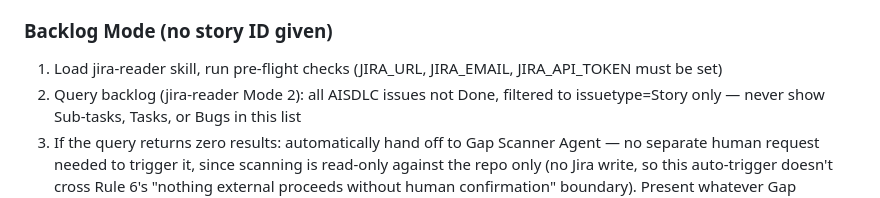
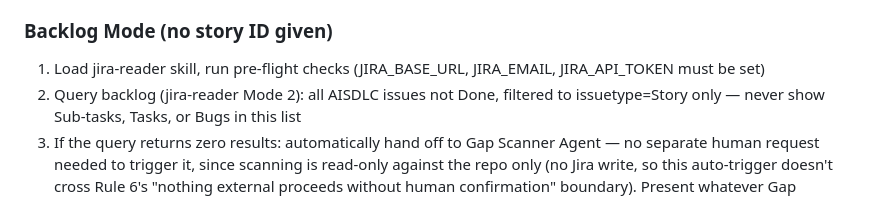
Before and after one commit to Kuldeepgupta72/smart-library-management, a Markdown page: .github/agents/jira-agent.agent.md, the part around the change. Rendered like a GitHub page.

```diff
--- a/.github/agents/jira-agent.agent.md
+++ b/.github/agents/jira-agent.agent.md
@@ -75,7 +75,7 @@ hands off a chosen story.
 
 ### Backlog Mode (no story ID given)
 1. Load jira-reader skill, run pre-flight checks
-   (JIRA_URL, JIRA_EMAIL, JIRA_API_TOKEN must be set)
+   (JIRA_BASE_URL, JIRA_EMAIL, JIRA_API_TOKEN must be set)
 2. Query backlog (jira-reader Mode 2): all AISDLC issues not Done,
    filtered to issuetype=Story only — never show Sub-tasks, Tasks,
    or Bugs in this list
```
Also changed, not shown: .github/skills/jira-reader.md (+8 -8 lines).
